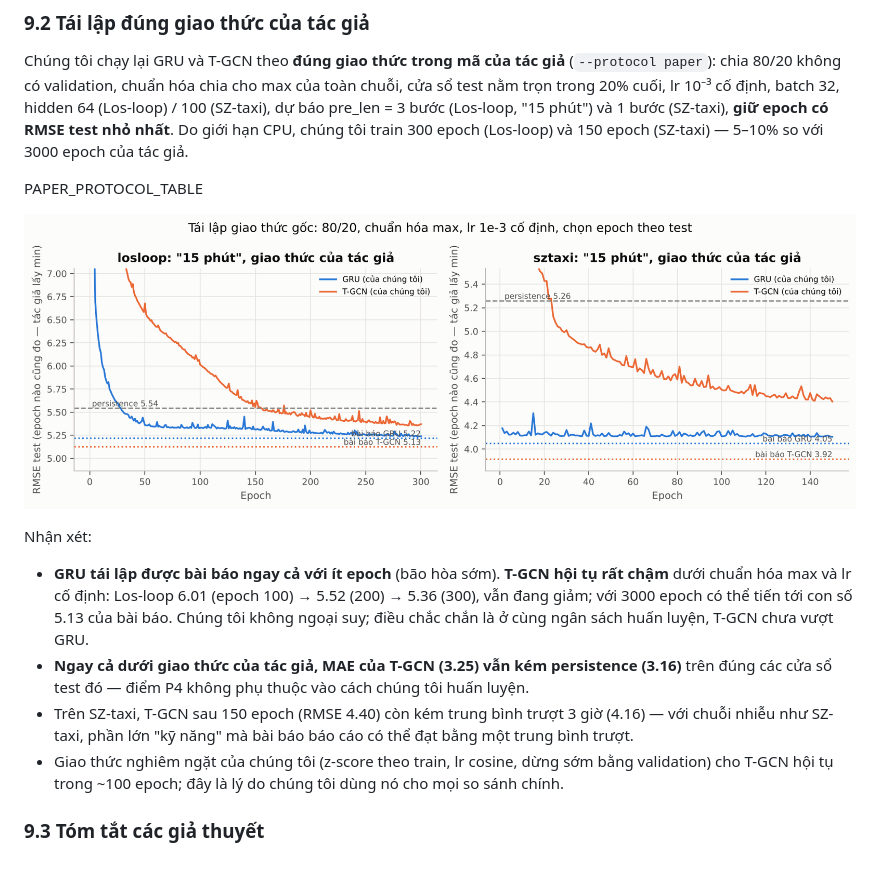
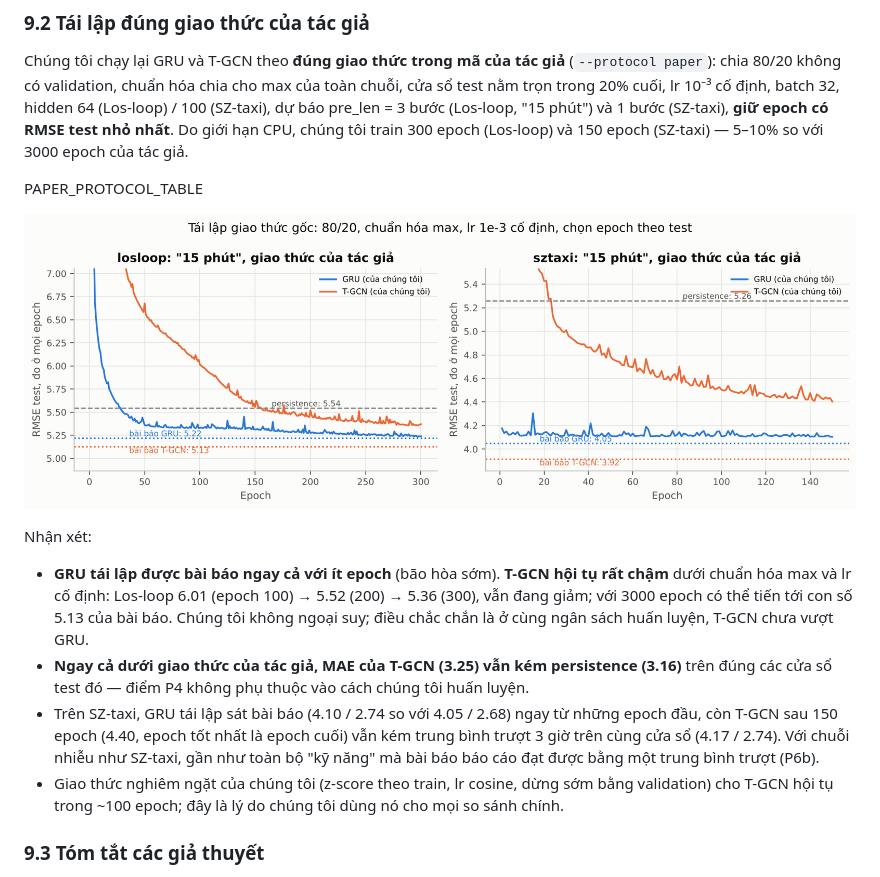
Before and after one commit to huynhquocthang1805/Datamining-Btl, a Markdown page: reports/_draft_part6.md, the part around the change. Rendered like a GitHub page; pictures changed too: reports/figures/paper_protocol_curves.png.

```diff
--- a/reports/_draft_part6.md
+++ b/reports/_draft_part6.md
@@ -23,7 +23,7 @@ Nhận xét:
 
 - **GRU tái lập được bài báo ngay cả với ít epoch** (bão hòa sớm). **T-GCN hội tụ rất chậm** dưới chuẩn hóa max và lr cố định: Los-loop 6.01 (epoch 100) → 5.52 (200) → 5.36 (300), vẫn đang giảm; với 3000 epoch có thể tiến tới con số 5.13 của bài báo. Chúng tôi không ngoại suy; điều chắc chắn là ở cùng ngân sách huấn luyện, T-GCN chưa vượt GRU.
 - **Ngay cả dưới giao thức của tác giả, MAE của T-GCN (3.25) vẫn kém persistence (3.16)** trên đúng các cửa sổ test đó — điểm P4 không phụ thuộc vào cách chúng tôi huấn luyện.
-- Trên SZ-taxi, T-GCN sau 150 epoch (RMSE 4.40) còn kém trung bình trượt 3 giờ (4.16) — với chuỗi nhiễu như SZ-taxi, phần lớn "kỹ năng" mà bài báo báo cáo có thể đạt bằng một trung bình trượt.
+- Trên SZ-taxi, GRU tái lập sát bài báo (4.10 / 2.74 so với 4.05 / 2.68) ngay từ những epoch đầu, còn T-GCN sau 150 epoch (4.40, epoch tốt nhất là epoch cuối) vẫn kém trung bình trượt 3 giờ trên cùng cửa sổ (4.17 / 2.74). Với chuỗi nhiễu như SZ-taxi, gần như toàn bộ "kỹ năng" mà bài báo báo cáo đạt được bằng một trung bình trượt (P6b).
 - Giao thức nghiêm ngặt của chúng tôi (z-score theo train, lr cosine, dừng sớm bằng validation) cho T-GCN hội tụ trong ~100 epoch; đây là lý do chúng tôi dùng nó cho mọi so sánh chính.
 
 ### 9.3 Tóm tắt các giả thuyết
```
Also changed, not shown: reports/BAO_CAO_TGCN.md (+7 -1 lines), reports/_draft_part_critique.md (+2 -0 lines), 3 other files.
